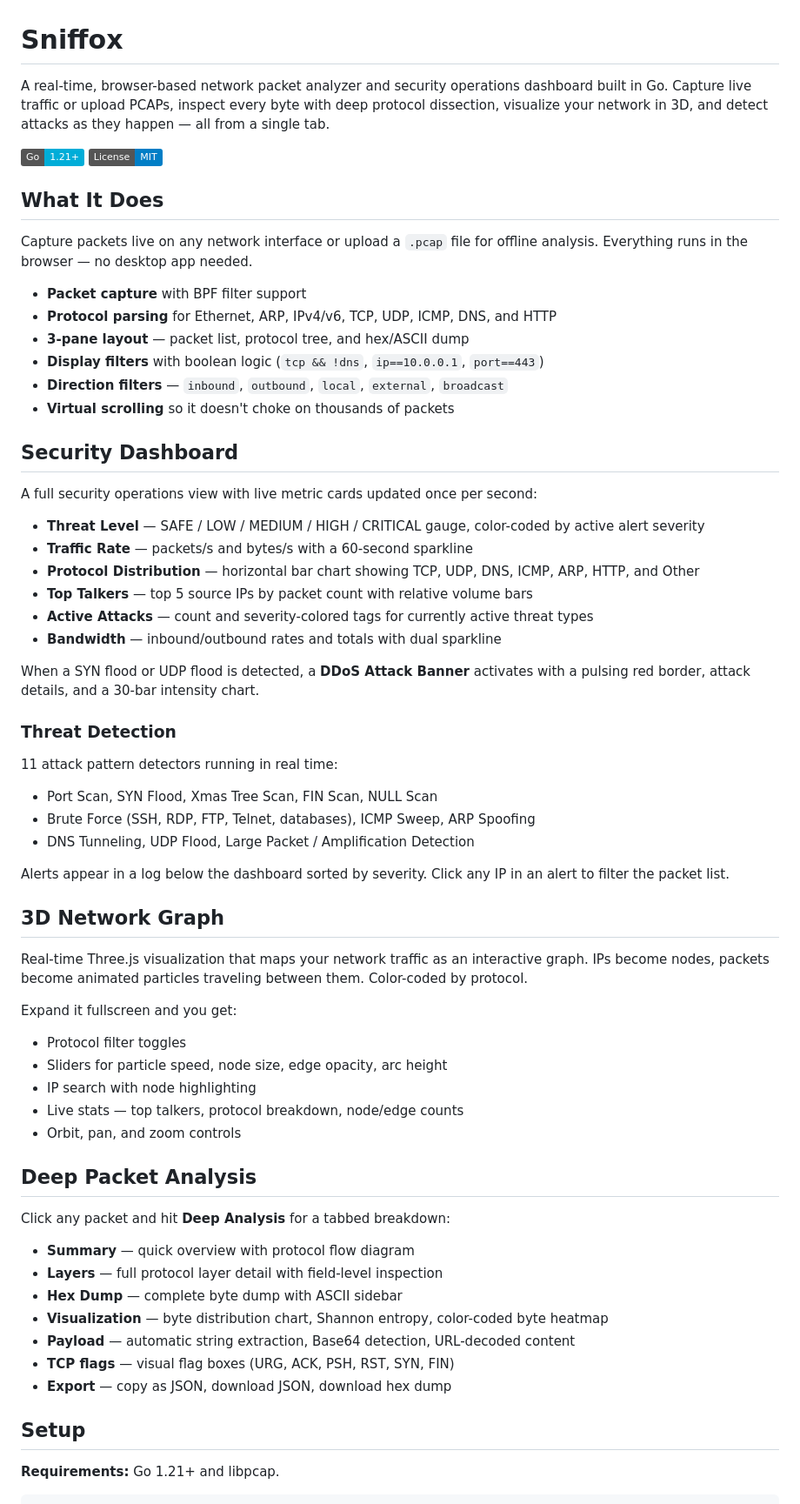
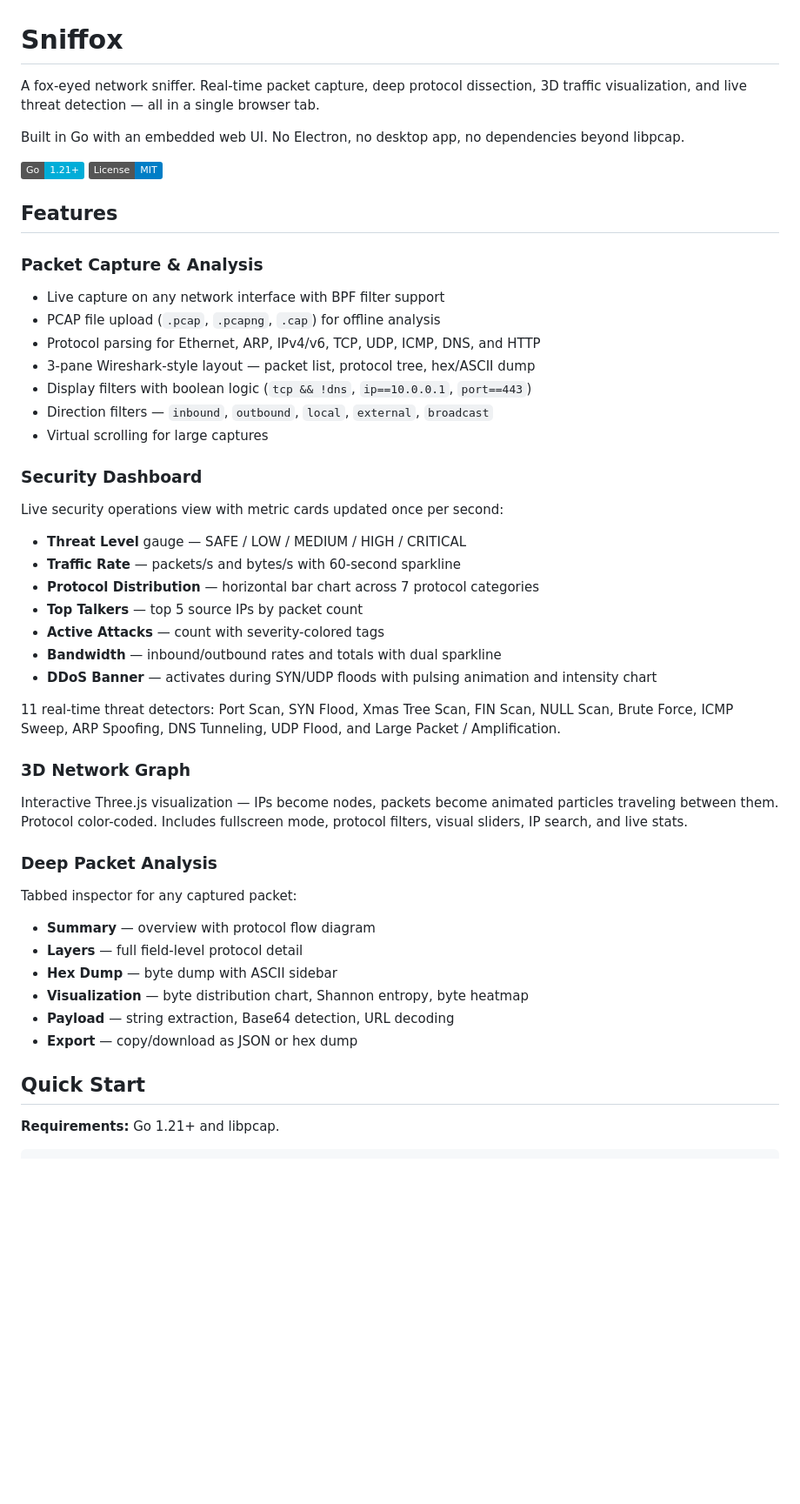
Before and after one commit to Syn2Much/sniffox, a Markdown page: README.md, the part around one of its changes. Shown at 87% size. GitHub-like rendering; badges without logos; blank space fills up the shorter version.

Commit message:
Rewrite README for Sniffox branding
Tighter structure, fox-themed tagline, consolidated feature sections,
and added favicon.svg to project tree.

Co-Authored-By: Claude Opus 4.6 <noreply@anthropic.com>

```diff
--- a/README.md
+++ b/README.md
@@ -1,68 +1,50 @@
 # Sniffox
 
-A real-time, browser-based network packet analyzer and security operations dashboard built in Go. Capture live traffic or upload PCAPs, inspect every byte with deep protocol dissection, visualize your network in 3D, and detect attacks as they happen — all from a single tab.
+A fox-eyed network sniffer. Real-time packet capture, deep protocol dissection, 3D traffic visualization, and live threat detection — all in a single browser tab.
+
+Built in Go with an embedded web UI. No Electron, no desktop app, no dependencies beyond libpcap.
 
 ![Go](https://img.shields.io/badge/Go-1.21+-00ADD8?logo=go&logoColor=white)
 ![License](https://img.shields.io/badge/License-MIT-blue)
 
-## What It Does
+## Features
 
-Capture packets live on any network interface or upload a `.pcap` file for offline analysis. Everything runs in the browser — no desktop app needed.
+### Packet Capture & Analysis
+- Live capture on any network interface with BPF filter support
+- PCAP file upload (`.pcap`, `.pcapng`, `.cap`) for offline analysis
+- Protocol parsing for Ethernet, ARP, IPv4/v6, TCP, UDP, ICMP, DNS, and HTTP
+- 3-pane Wireshark-style layout — packet list, protocol tree, hex/ASCII dump
+- Display filters with boolean logic (`tcp && !dns`, `ip==10.0.0.1`, `port==443`)
+- Direction filters — `inbound`, `outbound`, `local`, `external`, `broadcast`
+- Virtual scrolling for large captures
 
-- **Packet capture** with BPF filter support
-- **Protocol parsing** for Ethernet, ARP, IPv4/v6, TCP, UDP, ICMP, DNS, and HTTP
-- **3-pane layout** — packet list, protocol tree, and hex/ASCII dump
-- **Display filters** with boolean logic (`tcp && !dns`, `ip==10.0.0.1`, `port==443`)
-- **Direction filters** — `inbound`, `outbound`, `local`, `external`, `broadcast`
-- **Virtual scrolling** so it doesn't choke on thousands of packets
+### Security Dashboard
+Live security operations view with metric cards updated once per second:
 
-## Security Dashboard
+- **Threat Level** gauge — SAFE / LOW / MEDIUM / HIGH / CRITICAL
+- **Traffic Rate** — packets/s and bytes/s with 60-second sparkline
+- **Protocol Distribution** — horizontal bar chart across 7 protocol categories
+- **Top Talkers** — top 5 source IPs by packet count
+- **Active Attacks** — count with severity-colored tags
+- **Bandwidth** — inbound/outbound rates and totals with dual sparkline
+- **DDoS Banner** — activates during SYN/UDP floods with pulsing animation and intensity chart
 
-A full security operations view with live metric cards updated once per second:
+11 real-time threat detectors: Port Scan, SYN Flood, Xmas Tree Scan, FIN Scan, NULL Scan, Brute Force, ICMP Sweep, ARP Spoofing, DNS Tunneling, UDP Flood, and Large Packet / Amplification.
 
-- **Threat Level** — SAFE / LOW / MEDIUM / HIGH / CRITICAL gauge, color-coded by active alert severity
-- **Traffic Rate** — packets/s and bytes/s with a 60-second sparkline
-- **Protocol Distribution** — horizontal bar chart showing TCP, UDP, DNS, ICMP, ARP, HTTP, and Other
-- **Top Talkers** — top 5 source IPs by packet count with relative volume bars
-- **Active Attacks** — count and severity-colored tags for currently active threat types
-- **Bandwidth** — inbound/outbound rates and totals with dual sparkline
+### 3D Network Graph
+Interactive Three.js visualization — IPs become nodes, packets become animated particles traveling between them. Protocol color-coded. Includes fullscreen mode, protocol filters, visual sliders, IP search, and live stats.
 
-When a SYN flood or UDP flood is detected, a **DDoS Attack Banner** activates with a pulsing red border, attack details, and a 30-bar intensity chart.
+### Deep Packet Analysis
+Tabbed inspector for any captured packet:
 
-### Threat Detection
+- **Summary** — overview with protocol flow diagram
+- **Layers** — full field-level protocol detail
+- **Hex Dump** — byte dump with ASCII sidebar
+- **Visualization** — byte distribution chart, Shannon entropy, byte heatmap
+- **Payload** — string extraction, Base64 detection, URL decoding
+- **Export** — copy/download as JSON or hex dump
 
-11 attack pattern detectors running in real time:
-
-- Port Scan, SYN Flood, Xmas Tree Scan, FIN Scan, NULL Scan
-- Brute Force (SSH, RDP, FTP, Telnet, databases), ICMP Sweep, ARP Spoofing
-- DNS Tunneling, UDP Flood, Large Packet / Amplification Detection
-
-Alerts appear in a log below the dashboard sorted by severity. Click any IP in an alert to filter the packet list.
-
-## 3D Network Graph
-
-Real-time Three.js visualization that maps your network traffic as an interactive graph. IPs become nodes, packets become animated particles traveling between them. Color-coded by protocol.
-
-Expand it fullscreen and you get:
-- Protocol filter toggles
-- Sliders for particle speed, node size, edge opacity, arc height
-- IP search with node highlighting
-- Live stats — top talkers, protocol breakdown, node/edge counts
-- Orbit, pan, and zoom controls
-
-## Deep Packet Analysis
-
-Click any packet and hit **Deep Analysis** for a tabbed breakdown:
-
-- **Summary** — quick overview with protocol flow diagram
-- **Layers** — full protocol layer detail with field-level inspection
-- **Hex Dump** — complete byte dump with ASCII sidebar
-- **Visualization** — byte distribution chart, Shannon entropy, color-coded byte heatmap
-- **Payload** — automatic string extraction, Base64 detection, URL-decoded content
-- **TCP flags** — visual flag boxes (URG, ACK, PSH, RST, SYN, FIN)
-- **Export** — copy as JSON, download JSON, download hex dump
-
-## Setup
+## Quick Start
 
 **Requirements:** Go 1.21+ and libpcap.
 
```
Also changed, not shown: other parts of README.md (+2 -12 lines).
